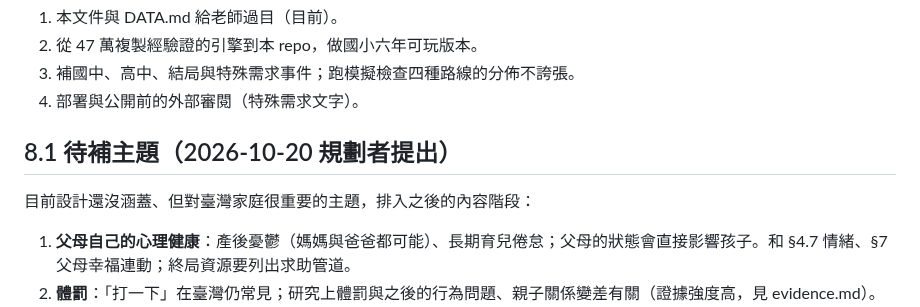
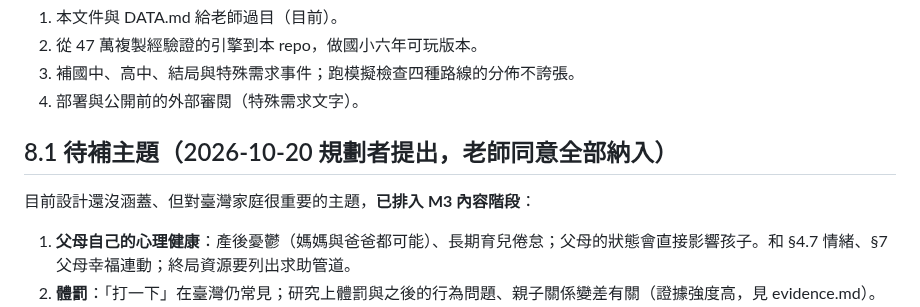
Before and after one commit to leway1980/grow-with-you, a Markdown page: docs/DESIGN.md, the part around the change. Rendered like a GitHub page.

Commit message:
ParentSim design §8.1: the teacher approved all backlog topics for M3
Co-Authored-By: Claude Opus 5.5 <noreply@anthropic.com>
Claude-Session: https://claude.ai/code/session_01MK6gryKusrLjKMEvE349SU

```diff
--- a/docs/DESIGN.md
+++ b/docs/DESIGN.md
@@ -1580,9 +1580,9 @@
 3. 補國中、高中、結局與特殊需求事件；跑模擬檢查四種路線的分佈不誇張。
 4. 部署與公開前的外部審閱（特殊需求文字）。
 
-## 8.1 待補主題（2026-10-20 規劃者提出）
-
-目前設計還沒涵蓋、但對臺灣家庭很重要的主題，排入之後的內容階段：
+## 8.1 待補主題（2026-10-20 規劃者提出，老師同意全部納入）
+
+目前設計還沒涵蓋、但對臺灣家庭很重要的主題，**已排入 M3 內容階段**：
 1. **父母自己的心理健康**：產後憂鬱（媽媽與爸爸都可能）、長期育兒倦怠；父母的狀態會直接影響孩子。和 §4.7 情緒、§7 父母幸福連動；終局資源要列出求助管道。
 2. **體罰**：「打一下」在臺灣仍常見；研究上體罰與之後的行為問題、親子關係變差有關（證據強度高，見 evidence.md）。目前選項只有「罵一頓」，要加上「打手心」這類選項與後果，不描寫暴力細節。
 3. **近視與戶外活動**：臺灣兒童高度近視比例高；每天戶外活動與延緩近視有研究支持（臺灣「天天戶外 120」）。接上 §4.20 戶外、§4.33 螢幕。
```
